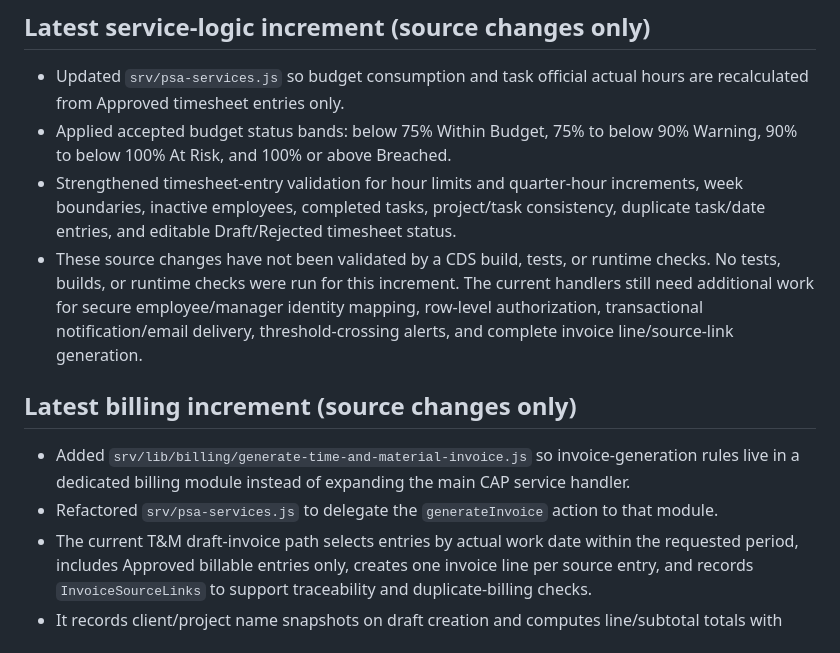
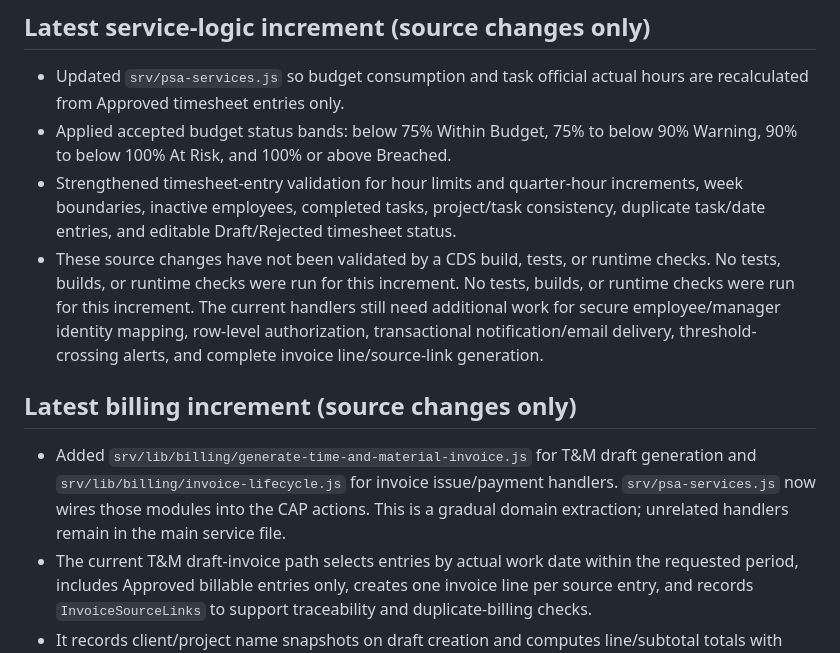
Before and after one commit to gauravkhivasara0/cg-sap-psa, a Markdown page: docs/implementation-status.md, the part around the change. Rendered like a GitHub page.

Commit message:
docs(billing): update status for lifecycle module extraction

```diff
--- a/docs/implementation-status.md
+++ b/docs/implementation-status.md
@@ -31,12 +31,11 @@ Baseline: Enterprise PSA FRD and presentation
 - Updated `srv/psa-services.js` so budget consumption and task official actual hours are recalculated from Approved timesheet entries only.
 - Applied accepted budget status bands: below 75% Within Budget, 75% to below 90% Warning, 90% to below 100% At Risk, and 100% or above Breached.
 - Strengthened timesheet-entry validation for hour limits and quarter-hour increments, week boundaries, inactive employees, completed tasks, project/task consistency, duplicate task/date entries, and editable Draft/Rejected timesheet status.
-- These source changes have not been validated by a CDS build, tests, or runtime checks. No tests, builds, or runtime checks were run for this increment. The current handlers still need additional work for secure employee/manager identity mapping, row-level authorization, transactional notification/email delivery, threshold-crossing alerts, and complete invoice line/source-link generation.
+- These source changes have not been validated by a CDS build, tests, or runtime checks. No tests, builds, or runtime checks were run for this increment. No tests, builds, or runtime checks were run for this increment. The current handlers still need additional work for secure employee/manager identity mapping, row-level authorization, transactional notification/email delivery, threshold-crossing alerts, and complete invoice line/source-link generation.
 
 ## Latest billing increment (source changes only)
 
-- Added `srv/lib/billing/generate-time-and-material-invoice.js` so invoice-generation rules live in a dedicated billing module instead of expanding the main CAP service handler.
-- Refactored `srv/psa-services.js` to delegate the `generateInvoice` action to that module.
+- Added `srv/lib/billing/generate-time-and-material-invoice.js` for T&M draft generation and `srv/lib/billing/invoice-lifecycle.js` for invoice issue/payment handlers. `srv/psa-services.js` now wires those modules into the CAP actions. This is a gradual domain extraction; unrelated handlers remain in the main service file.
 - The current T&M draft-invoice path selects entries by actual work date within the requested period, includes Approved billable entries only, creates one invoice line per source entry, and records `InvoiceSourceLinks` to support traceability and duplicate-billing checks.
 - It records client/project name snapshots on draft creation and computes line/subtotal totals with decimal rounding to two places. The generator now validates real calendar dates, a finite non-negative billing rate, and a three-letter currency code before creating a draft.
 - Invoice issue now requires at least one line, validates currency and line totals, records issue/due dates (accepted 30-calendar-day MVP default, marked TODO(CONFIG) for Finance confirmation), and sets the issued-snapshot flag. Payment marking validates a real YYYY-MM-DD payment date. Direct updates to issued invoice financial fields and invoice-line create/update/delete operations are guarded.
```
